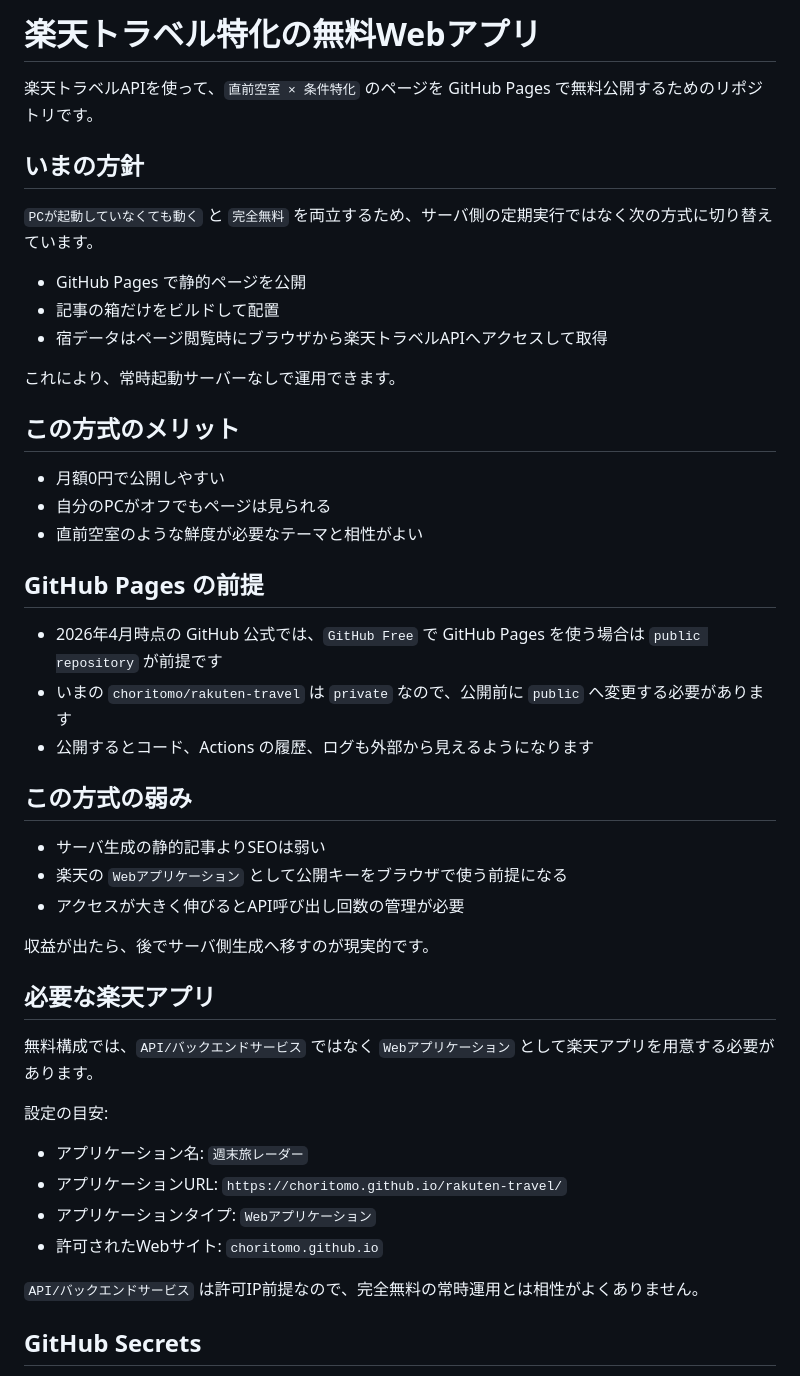
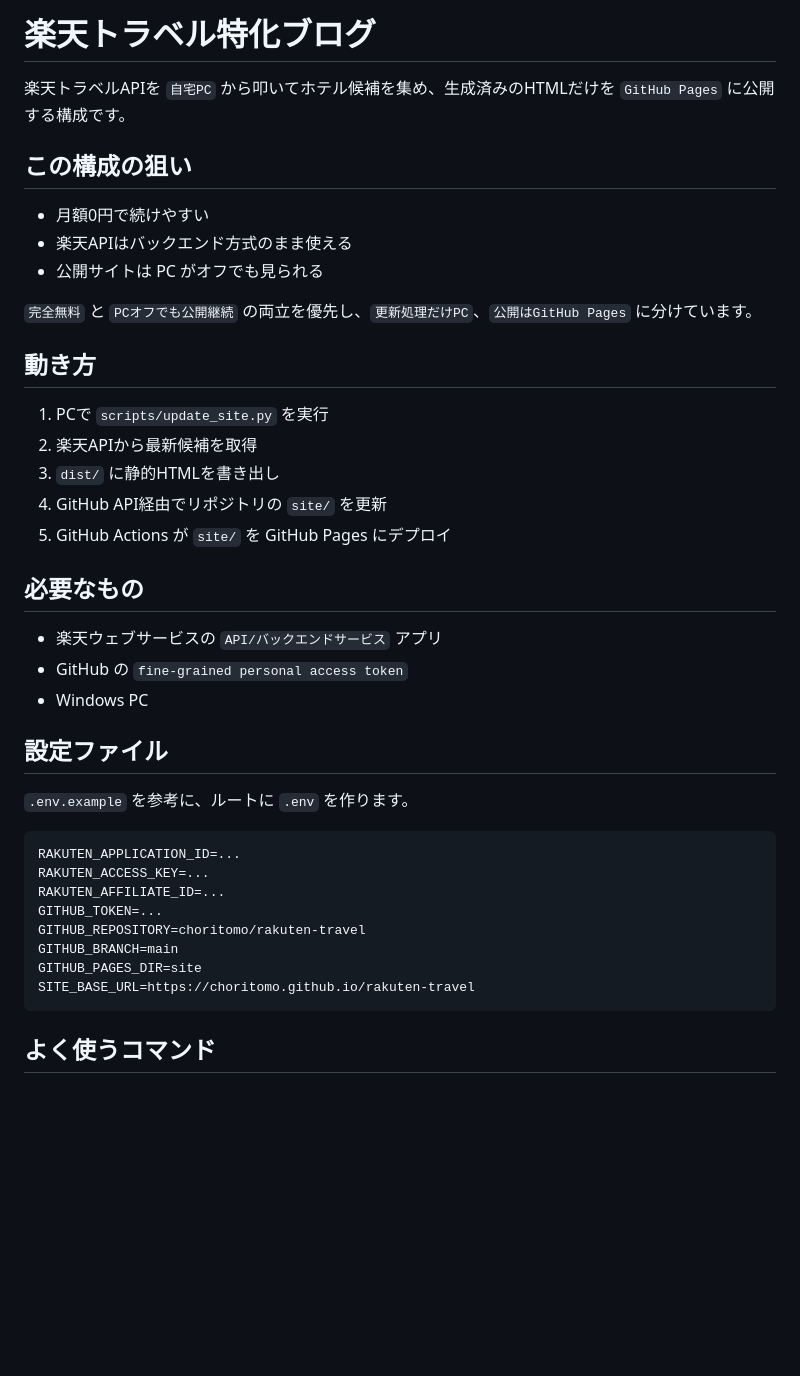
Before and after one commit to choritomo/rakuten-travel, a Markdown page: README.md, the part around one of its changes. Drawn GitHub-style; blank space fills up the shorter version.

````diff
--- a/README.md
+++ b/README.md
@@ -1,49 +1,43 @@
-# 楽天トラベル特化の無料Webアプリ
+# 楽天トラベル特化ブログ
 
-楽天トラベルAPIを使って、`直前空室 × 条件特化` のページを GitHub Pages で無料公開するためのリポジトリです。
+楽天トラベルAPIを `自宅PC` から叩いてホテル候補を集め、生成済みのHTMLだけを `GitHub Pages` に公開する構成です。
 
-## いまの方針
+## この構成の狙い
 
-`PCが起動していなくても動く` と `完全無料` を両立するため、サーバ側の定期実行ではなく次の方式に切り替えています。
+- 月額0円で続けやすい
+- 楽天APIはバックエンド方式のまま使える
+- 公開サイトは PC がオフでも見られる
 
-- GitHub Pages で静的ページを公開
-- 記事の箱だけをビルドして配置
-- 宿データはページ閲覧時にブラウザから楽天トラベルAPIへアクセスして取得
+`完全無料` と `PCオフでも公開継続` の両立を優先し、`更新処理だけPC`、`公開はGitHub Pages` に分けています。
 
-これにより、常時起動サーバーなしで運用できます。
+## 動き方
 
-## この方式のメリット
+1. PCで `scripts/update_site.py` を実行
+2. 楽天APIから最新候補を取得
+3. `dist/` に静的HTMLを書き出し
+4. GitHub API経由でリポジトリの `site/` を更新
+5. GitHub Actions が `site/` を GitHub Pages にデプロイ
 
-- 月額0円で公開しやすい
-- 自分のPCがオフでもページは見られる
-- 直前空室のような鮮度が必要なテーマと相性がよい
+## 必要なもの
 
-## GitHub Pages の前提
+- 楽天ウェブサービスの `API/バックエンドサービス` アプリ
+- GitHub の `fine-grained personal access token`
+- Windows PC
 
-- 2026年4月時点の GitHub 公式では、`GitHub Free` で GitHub Pages を使う場合は `public repository` が前提です
-- いまの `choritomo/rakuten-travel` は `private` なので、公開前に `public` へ変更する必要があります
-- 公開するとコード、Actions の履歴、ログも外部から見えるようになります
+## 設定ファイル
 
-## この方式の弱み
+`.env.example` を参考に、ルートに `.env` を作ります。
 
-- サーバ生成の静的記事よりSEOは弱い
-- 楽天の `Webアプリケーション` として公開キーをブラウザで使う前提になる
-- アクセスが大きく伸びるとAPI呼び出し回数の管理が必要
+```env
+RAKUTEN_APPLICATION_ID=...
+RAKUTEN_ACCESS_KEY=...
+RAKUTEN_AFFILIATE_ID=...
+GITHUB_TOKEN=...
+GITHUB_REPOSITORY=choritomo/rakuten-travel
+GITHUB_BRANCH=main
+GITHUB_PAGES_DIR=site
+SITE_BASE_URL=https://choritomo.github.io/rakuten-travel
+```
 
-収益が出たら、後でサーバ側生成へ移すのが現実的です。
+## よく使うコマンド
 
-## 必要な楽天アプリ
-
-無料構成では、`API/バックエンドサービス` ではなく `Webアプリケーション` として楽天アプリを用意する必要があります。
-
-設定の目安:
-
-- アプリケーション名: `週末旅レーダー`
-- アプリケーションURL: `https://choritomo.github.io/rakuten-travel/`
-- アプリケーションタイプ: `Webアプリケーション`
-- 許可されたWebサイト: `choritomo.github.io`
-
-`API/バックエンドサービス` は許可IP前提なので、完全無料の常時運用とは相性がよくありません。
-
-## GitHub Secrets
-
````
Also changed, not shown: other parts of README.md (+29 -38 lines).
